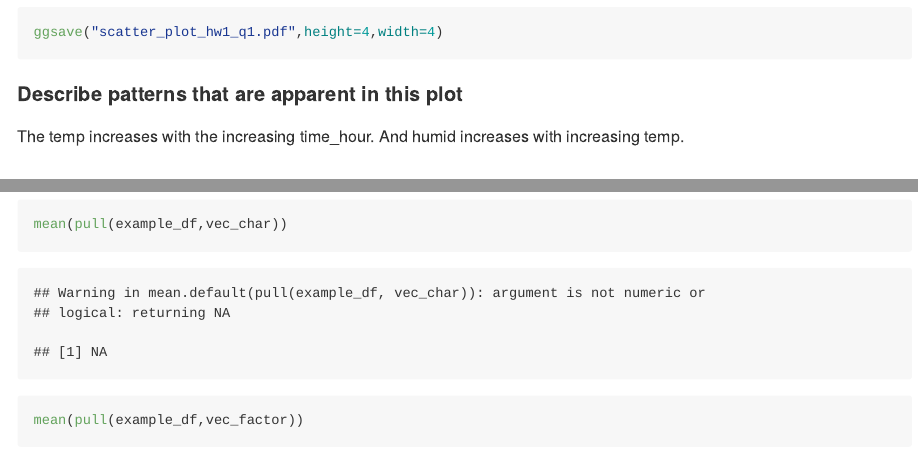
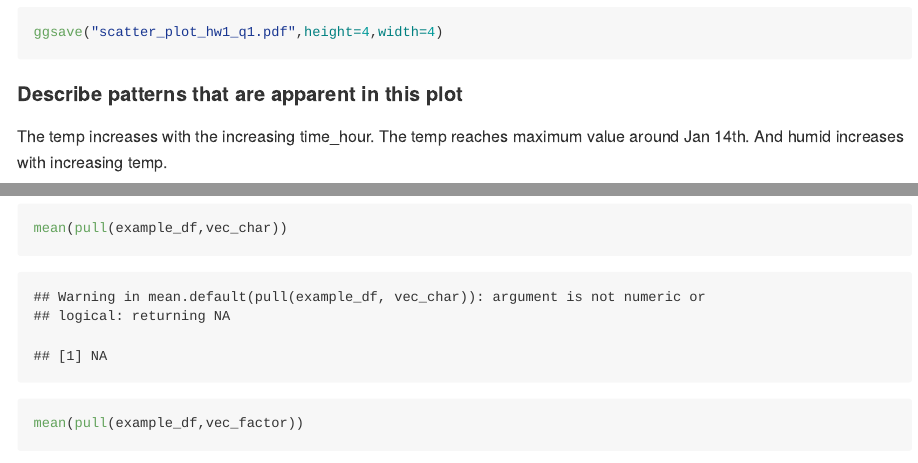
Before and after one commit to xw2962/p8105_hw1_xw2962, an R Markdown document (p8105_hw1_xw2962.Rmd): the page in a window 1100 px wide, from 1610 px down, and a second part further down, joined at a grey line. The pictures show the output file p8105_hw1_xw2962.md that the author committed with the source, drawn offline in the style of GitHub; long lines of code are wrapped.

Commit message:
Some revisions

````diff
--- a/p8105_hw1_xw2962.Rmd
+++ b/p8105_hw1_xw2962.Rmd
@@ -34,7 +34,7 @@ ggsave("scatter_plot_hw1_q1.pdf",height=4,width=4)
 ```
 
 #### Describe patterns that are apparent in this plot
-The temp increases with the increasing time_hour. And humid increases with increasing temp.
+The temp increases with the increasing time_hour. The temp reaches maximum value around Jan 14th. And humid increases with increasing temp.
 
 ## Problem 2
 
````
Also changed, not shown: p8105_hw1_xw2962.md, scatter_plot_hw1_q1.pdf, p8105_hw1_xw2962.Rmd (2 more changed lines).
